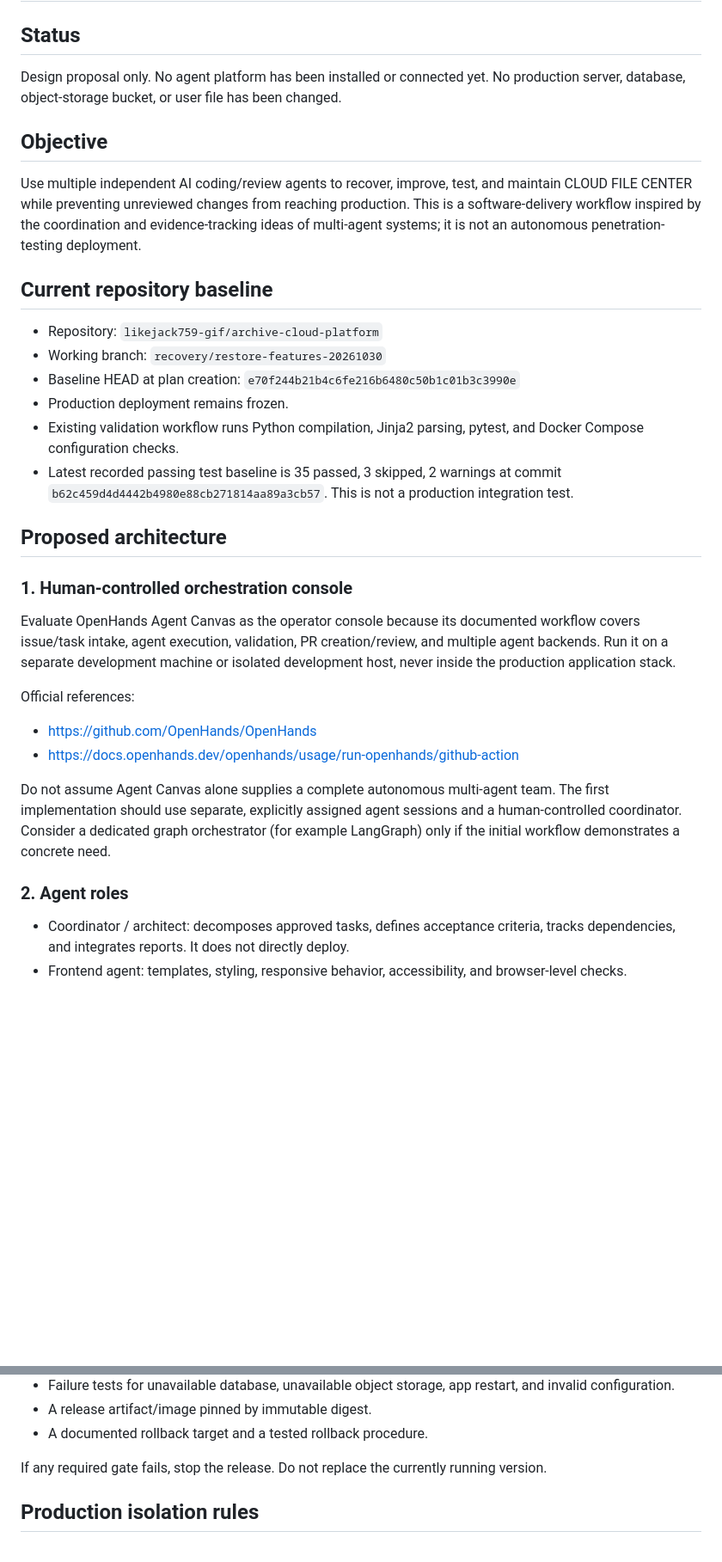
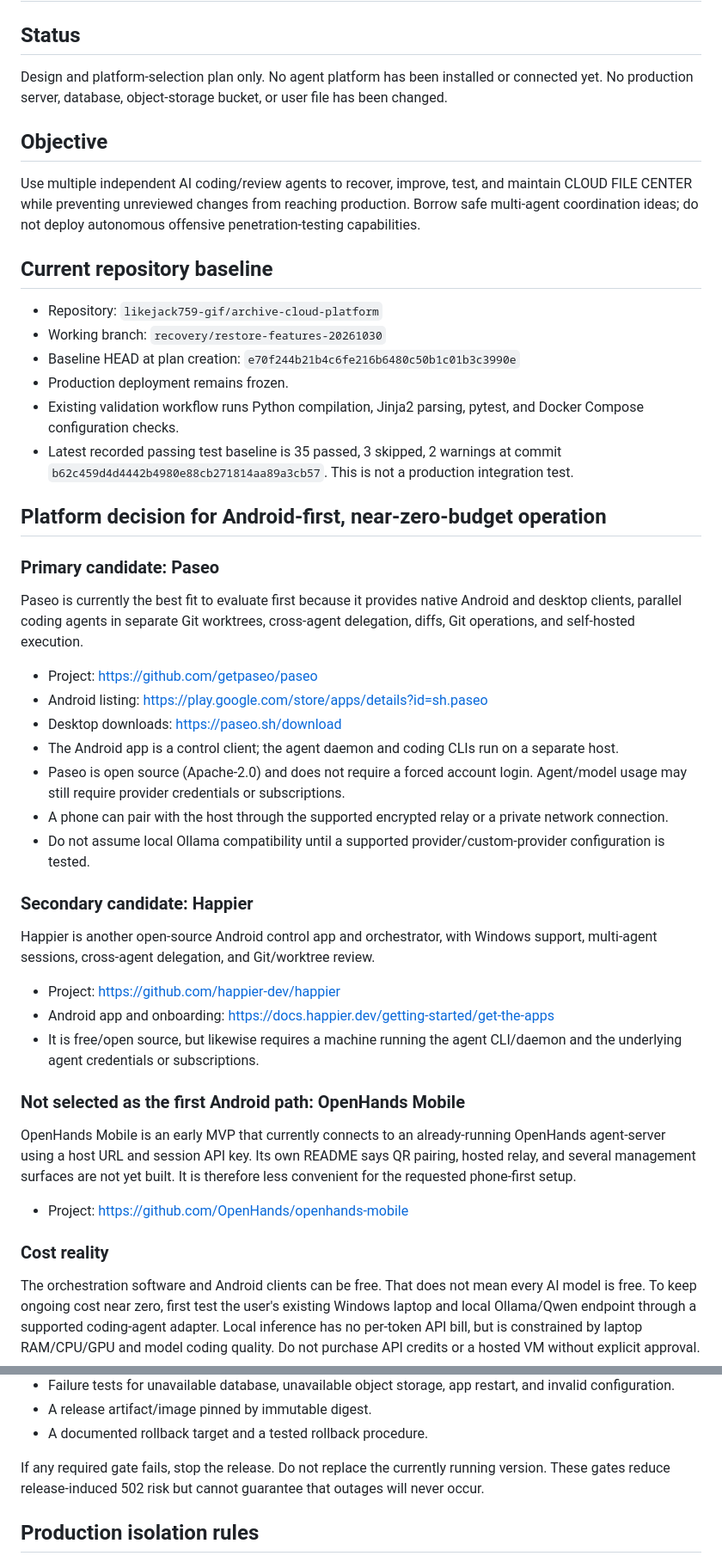
Before and after one commit to likejack759-gif/archive-cloud-platform, a Markdown page: docs/AI_MULTI_AGENT_DEVELOPMENT_PLAN.md, 2 parts joined by grey strips. Shown at 86% size. Drawn GitHub-style; blank space fills up the shorter version.

Commit message:
Docs: select Android-first multi-agent development setup

```diff
--- a/docs/AI_MULTI_AGENT_DEVELOPMENT_PLAN.md
+++ b/docs/AI_MULTI_AGENT_DEVELOPMENT_PLAN.md
@@ -2,11 +2,11 @@
 
 ## Status
 
-Design proposal only. No agent platform has been installed or connected yet. No production server, database, object-storage bucket, or user file has been changed.
+Design and platform-selection plan only. No agent platform has been installed or connected yet. No production server, database, object-storage bucket, or user file has been changed.
 
 ## Objective
 
-Use multiple independent AI coding/review agents to recover, improve, test, and maintain CLOUD FILE CENTER while preventing unreviewed changes from reaching production. This is a software-delivery workflow inspired by the coordination and evidence-tracking ideas of multi-agent systems; it is not an autonomous penetration-testing deployment.
+Use multiple independent AI coding/review agents to recover, improve, test, and maintain CLOUD FILE CENTER while preventing unreviewed changes from reaching production. Borrow safe multi-agent coordination ideas; do not deploy autonomous offensive penetration-testing capabilities.
 
 ## Current repository baseline
 
@@ -17,19 +17,35 @@ Use multiple independent AI coding/review agents to recover, improve, test, and
 - Existing validation workflow runs Python compilation, Jinja2 parsing, pytest, and Docker Compose configuration checks.
 - Latest recorded passing test baseline is 35 passed, 3 skipped, 2 warnings at commit `b62c459d4d4442b4980e88cb271814aa89a3cb57`. This is not a production integration test.
 
-## Proposed architecture
+## Platform decision for Android-first, near-zero-budget operation
 
-### 1. Human-controlled orchestration console
+### Primary candidate: Paseo
 
-Evaluate OpenHands Agent Canvas as the operator console because its documented workflow covers issue/task intake, agent execution, validation, PR creation/review, and multiple agent backends. Run it on a separate development machine or isolated development host, never inside the production application stack.
+Paseo is currently the best fit to evaluate first because it provides native Android and desktop clients, parallel coding agents in separate Git worktrees, cross-agent delegation, diffs, Git operations, and self-hosted execution.
 
-Official references:
-- https://github.com/OpenHands/OpenHands
-- https://docs.openhands.dev/openhands/usage/run-openhands/github-action
+- Project: https://github.com/getpaseo/paseo
+- Android listing: https://play.google.com/store/apps/details?id=sh.paseo
+- Desktop downloads: https://paseo.sh/download
+- The Android app is a control client; the agent daemon and coding CLIs run on a separate host.
+- Paseo is open source (Apache-2.0) and does not require a forced account login. Agent/model usage may still require provider credentials or subscriptions.
+- A phone can pair with the host through the supported encrypted relay or a private network connection.
+- Do not assume local Ollama compatibility until a supported provider/custom-provider configuration is tested.
 
-Do not assume Agent Canvas alone supplies a complete autonomous multi-agent team. The first implementation should use separate, explicitly assigned agent sessions and a human-controlled coordinator. Consider a dedicated graph orchestrator (for example LangGraph) only if the initial workflow demonstrates a concrete need.
+### Secondary candidate: Happier
 
-### 2. Agent roles
+Happier is another open-source Android control app and orchestrator, with Windows support, multi-agent sessions, cross-agent delegation, and Git/worktree review.
 
-- Coordinator / architect: decomposes approved tasks, defines acceptance criteria, tracks dependencies, and integrates reports. It does not directly deploy.
-- Frontend agent: templates, styling, responsive behavior, accessibility, and browser-level checks.
+- Project: https://github.com/happier-dev/happier
+- Android app and onboarding: https://docs.happier.dev/getting-started/get-the-apps
+- It is free/open source, but likewise requires a machine running the agent CLI/daemon and the underlying agent credentials or subscriptions.
+
+### Not selected as the first Android path: OpenHands Mobile
+
+OpenHands Mobile is an early MVP that currently connects to an already-running OpenHands agent-server using a host URL and session API key. Its own README says QR pairing, hosted relay, and several management surfaces are not yet built. It is therefore less convenient for the requested phone-first setup.
+
+- Project: https://github.com/OpenHands/openhands-mobile
+
+### Cost reality
+
+The orchestration software and Android clients can be free. That does not mean every AI model is free. To keep ongoing cost near zero, first test the user's existing Windows laptop and local Ollama/Qwen endpoint through a supported coding-agent adapter. Local inference has no per-token API bill, but is constrained by laptop RAM/CPU/GPU and model coding quality. Do not purchase API credits or a hosted VM without explicit approval.
+
@@ -70,7 +100,7 @@ A passing unit-test workflow is necessary but insufficient. Before any future re
 - A release artifact/image pinned by immutable digest.
 - A documented rollback target and a tested rollback procedure.
 
-If any required gate fails, stop the release. Do not replace the currently running version.
+If any required gate fails, stop the release. Do not replace the currently running version. These gates reduce release-induced 502 risk but cannot guarantee that outages will never occur.
 
 ## Production isolation rules
 
```
Also changed, not shown: other parts of docs/AI_MULTI_AGENT_DEVELOPMENT_PLAN.md (+29 -14 lines).
